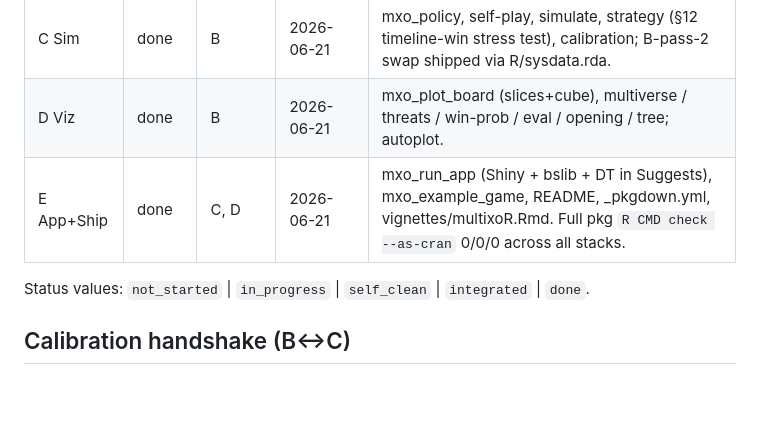
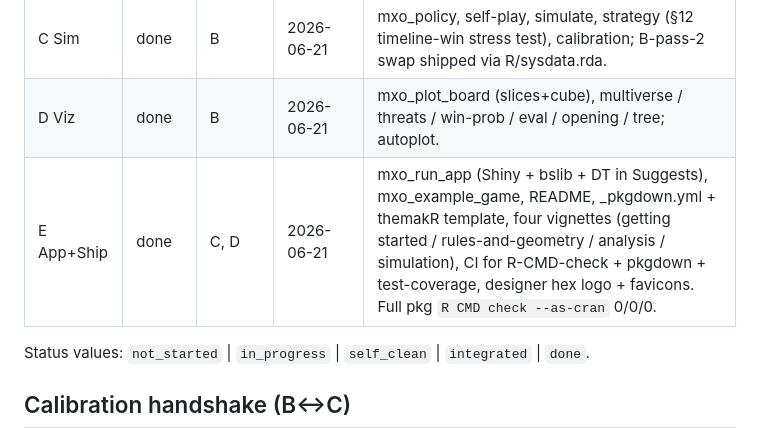
Before and after one commit to r-heller/multixoR, a Markdown page: STATE.md, the part around the change. Drawn GitHub-style; blank space fills up the shorter version.

Commit message:
STATE.md: log themakR theme, vignettes, codecov, hex logo + favicons

```diff
--- a/STATE.md
+++ b/STATE.md
@@ -7,7 +7,7 @@
 | B Eval/AI   | done        | A         | 2026-06-21   | mxo_evaluate, mxo_search, mxo_mcts, mxo_win_prob (calibrated default), mxo_rate_moves, mxo_ai_move. |
 | C Sim       | done        | B         | 2026-06-21   | mxo_policy, self-play, simulate, strategy (§12 timeline-win stress test), calibration; B-pass-2 swap shipped via R/sysdata.rda. |
 | D Viz       | done        | B         | 2026-06-21   | mxo_plot_board (slices+cube), multiverse / threats / win-prob / eval / opening / tree; autoplot. |
-| E App+Ship  | done        | C, D      | 2026-06-21   | mxo_run_app (Shiny + bslib + DT in Suggests), mxo_example_game, README, _pkgdown.yml, vignettes/multixoR.Rmd. Full pkg `R CMD check --as-cran` 0/0/0 across all stacks. |
+| E App+Ship  | done        | C, D      | 2026-06-21   | mxo_run_app (Shiny + bslib + DT in Suggests), mxo_example_game, README, _pkgdown.yml + themakR template, four vignettes (getting started / rules-and-geometry / analysis / simulation), CI for R-CMD-check + pkgdown + test-coverage, designer hex logo + favicons. Full pkg `R CMD check --as-cran` 0/0/0. |
 
 Status values: `not_started` | `in_progress` | `self_clean` | `integrated` | `done`.
 
```
